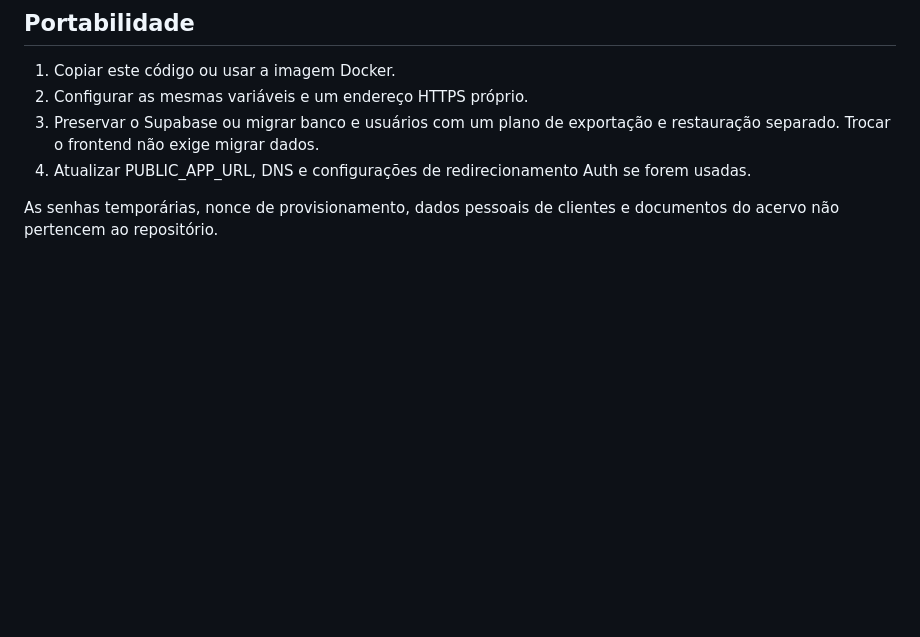
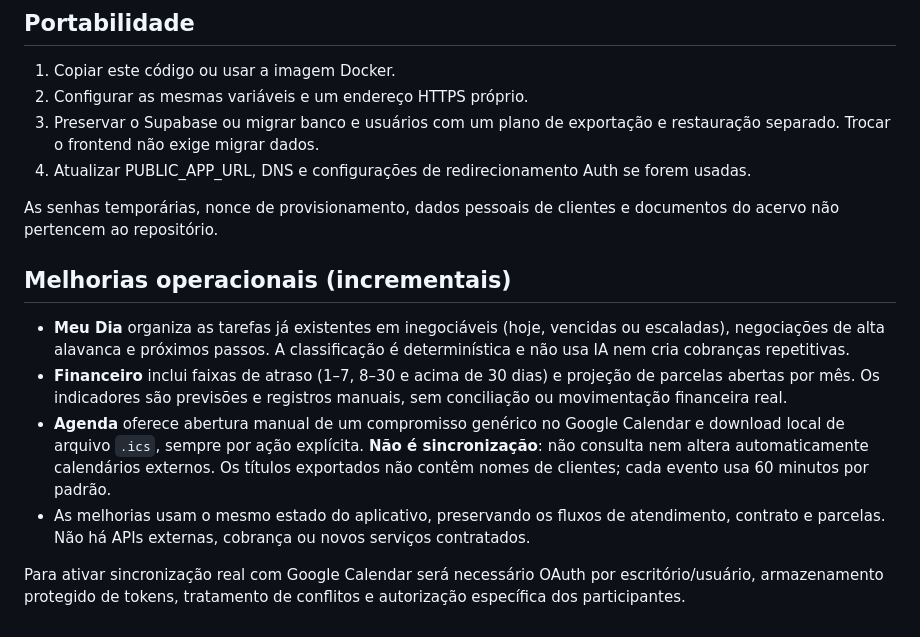
Before and after one commit to Offdefiz/Offdefiz, a Markdown page: README.md, the part around the change. Drawn GitHub-style; blank space fills up the shorter version.

Commit message:
docs(caixa): registrar melhorias e limites de integração externa

```diff
--- a/README.md
+++ b/README.md
@@ -32,3 +32,12 @@ Antes de dados reais: segurança independente, modelo relacional com entidades e
 4. Atualizar PUBLIC_APP_URL, DNS e configurações de redirecionamento Auth se forem usadas.
 
 As senhas temporárias, nonce de provisionamento, dados pessoais de clientes e documentos do acervo não pertencem ao repositório.
+
+## Melhorias operacionais (incrementais)
+
+- **Meu Dia** organiza as tarefas já existentes em inegociáveis (hoje, vencidas ou escaladas), negociações de alta alavanca e próximos passos. A classificação é determinística e não usa IA nem cria cobranças repetitivas.
+- **Financeiro** inclui faixas de atraso (1–7, 8–30 e acima de 30 dias) e projeção de parcelas abertas por mês. Os indicadores são previsões e registros manuais, sem conciliação ou movimentação financeira real.
+- **Agenda** oferece abertura manual de um compromisso genérico no Google Calendar e download local de arquivo `.ics`, sempre por ação explícita. **Não é sincronização**: não consulta nem altera automaticamente calendários externos. Os títulos exportados não contêm nomes de clientes; cada evento usa 60 minutos por padrão.
+- As melhorias usam o mesmo estado do aplicativo, preservando os fluxos de atendimento, contrato e parcelas. Não há APIs externas, cobrança ou novos serviços contratados.
+
+Para ativar sincronização real com Google Calendar será necessário OAuth por escritório/usuário, armazenamento protegido de tokens, tratamento de conflitos e autorização específica dos participantes.
```
